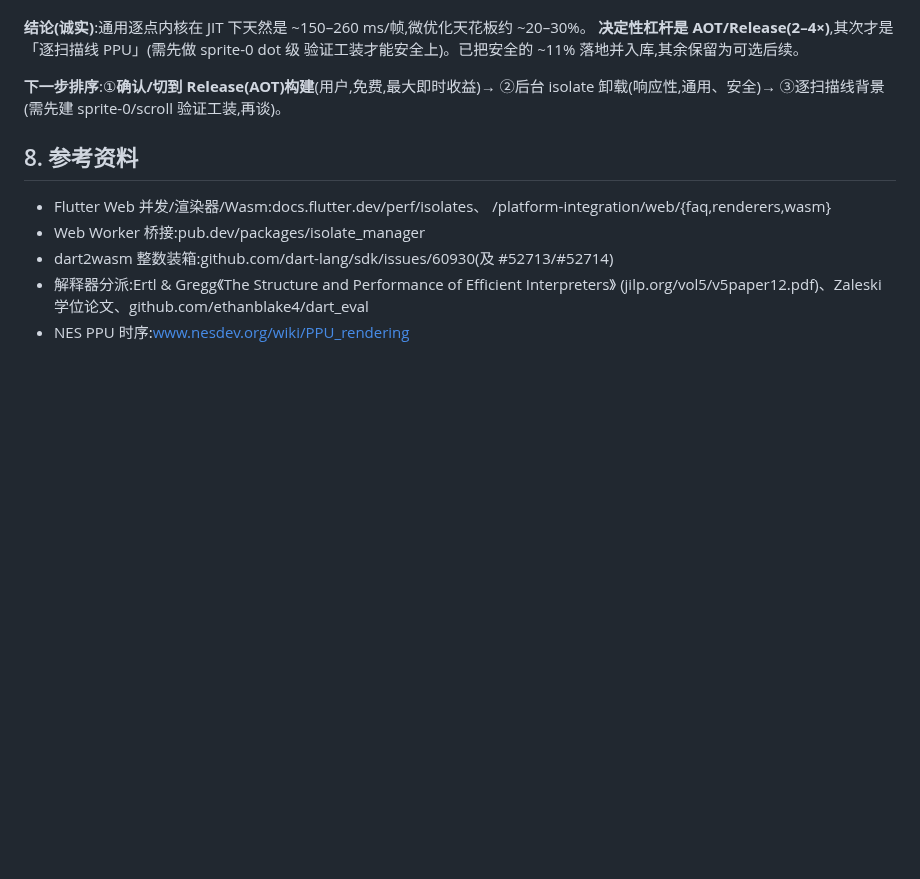
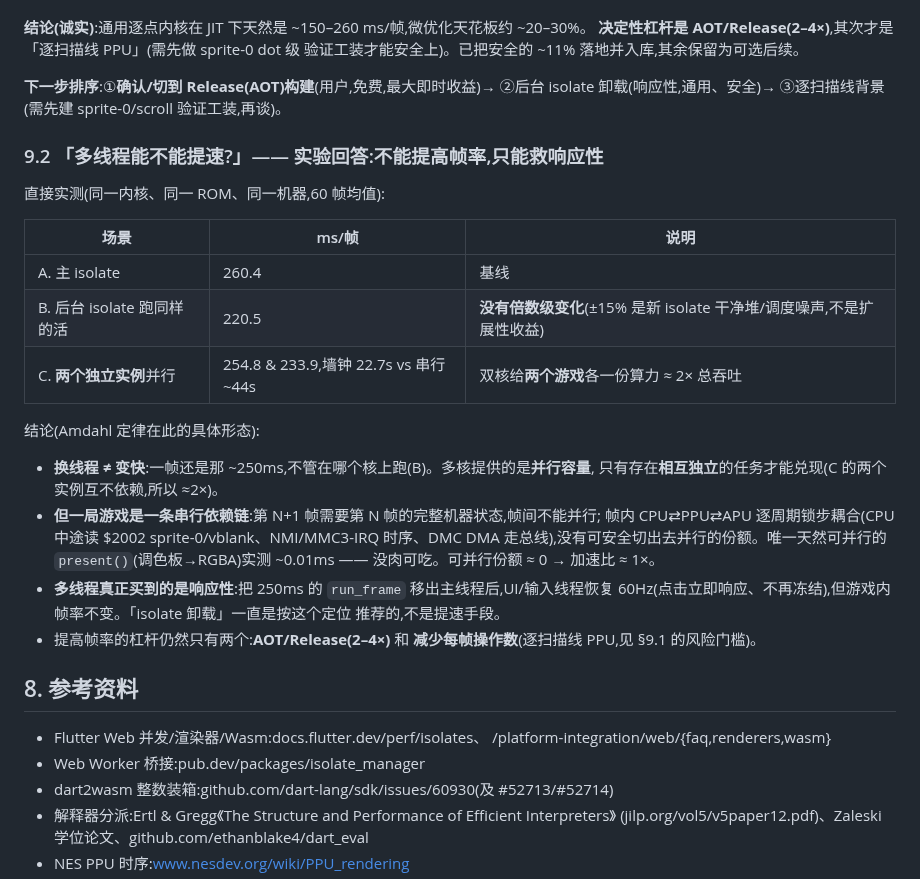
Before and after one commit to dapangyu-fish/ai-app, a Markdown page: docs/nesd-web-performance.md, the part around the change. Rendered like a GitHub page; blank space fills up the shorter version.

Commit message:
docs(nesd): 实验回答「多线程能否提速」—— 不能提帧率(串行依赖链,可并行份额≈0),只救响应性;双独立实例实测≈2×佐证是容量非速度
Co-Authored-By: Claude Fable 5 <noreply@anthropic.com>

```diff
--- a/docs/nesd-web-performance.md
+++ b/docs/nesd-web-performance.md
@@ -189,6 +189,29 @@
 **下一步排序**:①**确认/切到 Release(AOT)构建**(用户,免费,最大即时收益)→ ②后台 isolate
 卸载(响应性,通用、安全)→ ③逐扫描线背景(需先建 sprite-0/scroll 验证工装,再谈)。
 
+### 9.2 「多线程能不能提速?」—— 实验回答:不能提高帧率,只能救响应性
+
+直接实测(同一内核、同一 ROM、同一机器,60 帧均值):
+
+| 场景 | ms/帧 | 说明 |
+|---|---|---|
+| A. 主 isolate | 260.4 | 基线 |
+| B. 后台 isolate 跑同样的活 | 220.5 | **没有倍数级变化**(±15% 是新 isolate 干净堆/调度噪声,不是扩展性收益) |
+| C. **两个独立实例**并行 | 254.8 & 233.9,墙钟 22.7s vs 串行 ~44s | 双核给**两个游戏**各一份算力 ≈ 2× 总吞吐 |
+
+结论(Amdahl 定律在此的具体形态):
+- **换线程 ≠ 变快**:一帧还是那 ~250ms,不管在哪个核上跑(B)。多核提供的是**并行容量**,
+  只有存在**相互独立**的任务才能兑现(C 的两个实例互不依赖,所以 ≈2×)。
+- **但一局游戏是一条串行依赖链**:第 N+1 帧需要第 N 帧的完整机器状态,帧间不能并行;
+  帧内 CPU⇄PPU⇄APU 逐周期锁步耦合(CPU 中途读 $2002 sprite-0/vblank、NMI/MMC3-IRQ
+  时序、DMC DMA 走总线),没有可安全切出去并行的份额。唯一天然可并行的
+  `present()`(调色板→RGBA)实测 ~0.01ms —— 没肉可吃。可并行份额 ≈ 0 → 加速比 ≈ 1×。
+- **多线程真正买到的是响应性**:把 250ms 的 `run_frame` 移出主线程后,UI/输入线程恢复
+  60Hz(点击立即响应、不再冻结),但游戏内帧率不变。「isolate 卸载」一直是按这个定位
+  推荐的,不是提速手段。
+- 提高帧率的杠杆仍然只有两个:**AOT/Release(2–4×)** 和 **减少每帧操作数**(逐扫描线
+  PPU,见 §9.1 的风险门槛)。
+
 ## 8. 参考资料
 - Flutter Web 并发/渲染器/Wasm:docs.flutter.dev/perf/isolates、
   /platform-integration/web/{faq,renderers,wasm}
```
